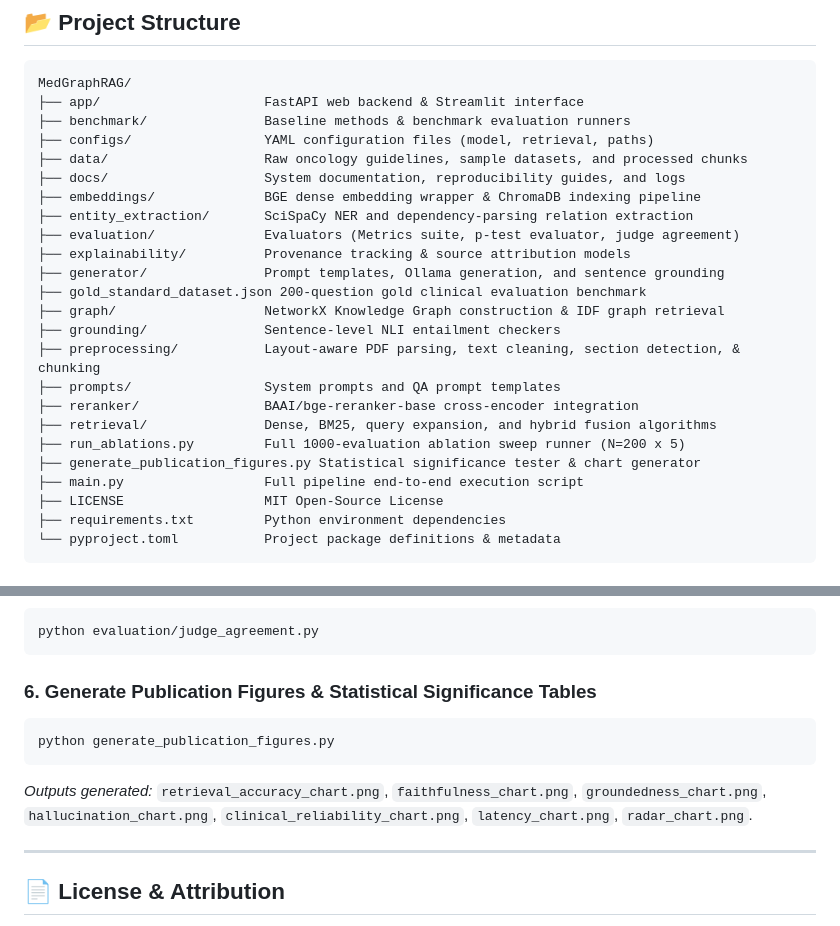
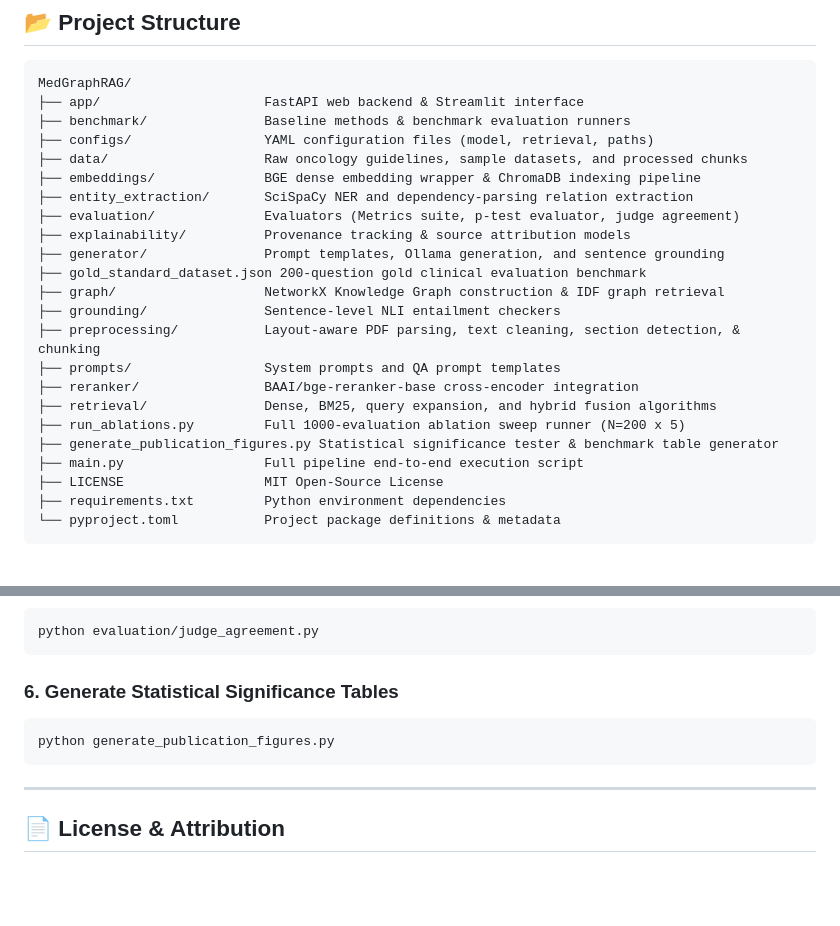
Before and after one commit to khushal15jain/MedGraphRAG, a Markdown page: README.md, 2 parts joined by grey strips. GitHub-like rendering; blank space fills up the shorter version.

Commit message:
Clean README tree diagram and execution instructions

````diff
--- a/README.md
+++ b/README.md
@@ -126,7 +126,6 @@ MedGraphRAG/
 ├── benchmark/               Baseline methods & benchmark evaluation runners
 ├── configs/                 YAML configuration files (model, retrieval, paths)
 ├── data/                    Raw oncology guidelines, sample datasets, and processed chunks
-├── docs/                    System documentation, reproducibility guides, and logs
 ├── embeddings/              BGE dense embedding wrapper & ChromaDB indexing pipeline
 ├── entity_extraction/       SciSpaCy NER and dependency-parsing relation extraction
 ├── evaluation/              Evaluators (Metrics suite, p-test evaluator, judge agreement)
@@ -140,7 +139,7 @@ MedGraphRAG/
 ├── reranker/                BAAI/bge-reranker-base cross-encoder integration
 ├── retrieval/               Dense, BM25, query expansion, and hybrid fusion algorithms
 ├── run_ablations.py         Full 1000-evaluation ablation sweep runner (N=200 x 5)
-├── generate_publication_figures.py Statistical significance tester & chart generator
+├── generate_publication_figures.py Statistical significance tester & benchmark table generator
 ├── main.py                  Full pipeline end-to-end execution script
 ├── LICENSE                  MIT Open-Source License
 ├── requirements.txt         Python environment dependencies
@@ -205,11 +204,10 @@ python evaluation/p_test_evaluator.py
 python evaluation/judge_agreement.py
 ```
 
-### 6. Generate Publication Figures & Statistical Significance Tables
+### 6. Generate Statistical Significance Tables
 ```bash
 python generate_publication_figures.py
 ```
-*Outputs generated:* `retrieval_accuracy_chart.png`, `faithfulness_chart.png`, `groundedness_chart.png`, `hallucination_chart.png`, `clinical_reliability_chart.png`, `latency_chart.png`, `radar_chart.png`.
 
 ---
 
````
